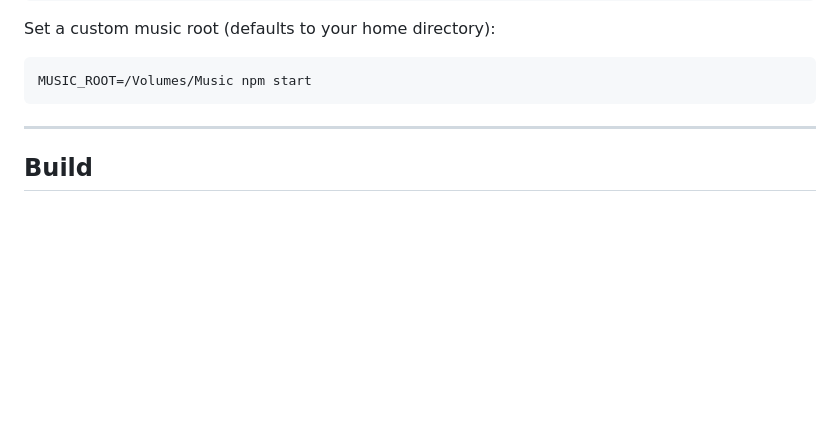
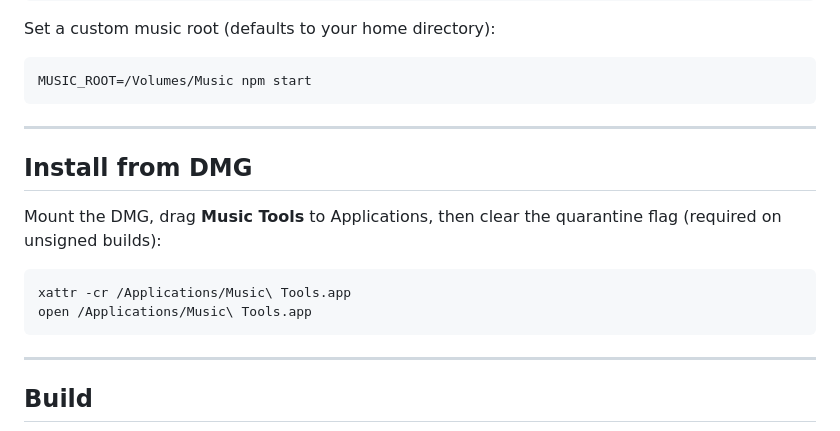
Before and after one commit to dhomak/cue-flac-splitter, a Markdown page: README.md, the part around the change. GitHub-like rendering; blank space fills up the shorter version.

Commit message:
docs: add xattr/DMG install instructions to README
Co-Authored-By: Claude Sonnet 4.6 <noreply@anthropic.com>

````diff
--- a/README.md
+++ b/README.md
@@ -54,6 +54,17 @@ Set a custom music root (defaults to your home directory):
 
 ```bash
 MUSIC_ROOT=/Volumes/Music npm start
+```
+
+---
+
+## Install from DMG
+
+Mount the DMG, drag **Music Tools** to Applications, then clear the quarantine flag (required on unsigned builds):
+
+```bash
+xattr -cr /Applications/Music\ Tools.app
+open /Applications/Music\ Tools.app
 ```
 
 ---
````
